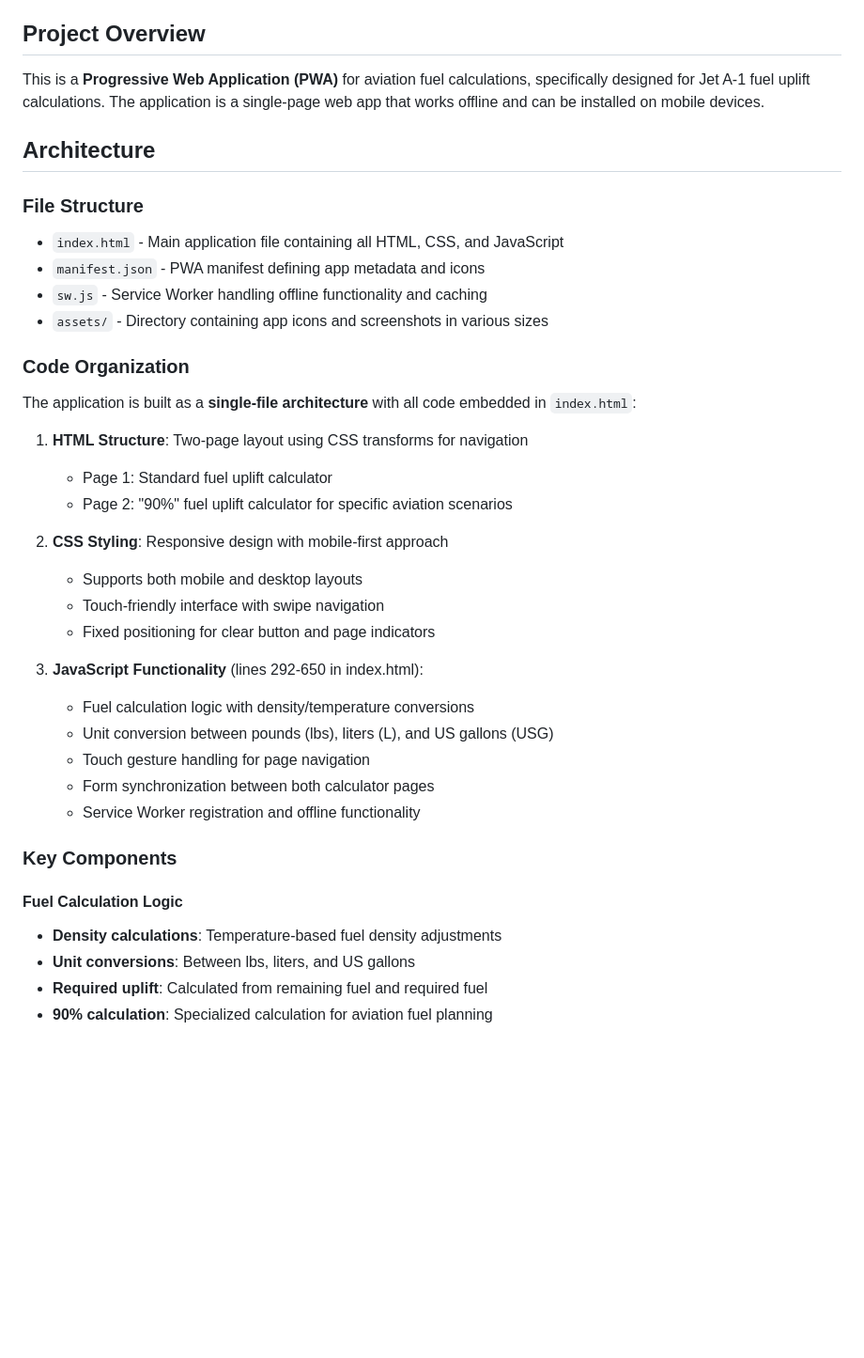
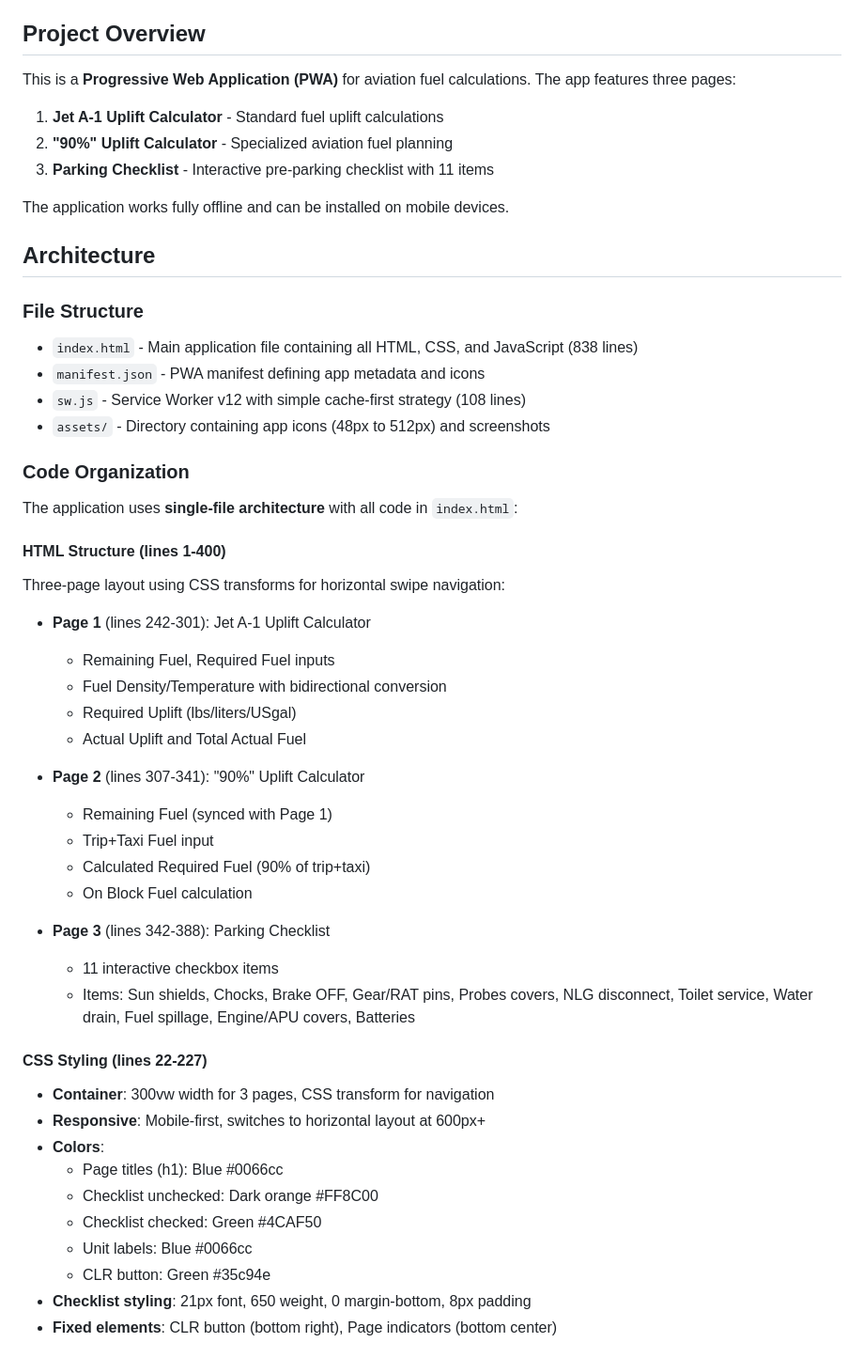
Before and after one commit to FastFalcon7/fuel-pwa, a Markdown page: CLAUDE.md, the part around one of its changes. Shown at 94% size. Rendered like a GitHub page; blank space fills up the shorter version.

```diff
--- a/CLAUDE.md
+++ b/CLAUDE.md
@@ -4,40 +4,52 @@ This file provides guidance to Claude Code (claude.ai/code) when working with co
 
 ## Project Overview
 
-This is a **Progressive Web Application (PWA)** for aviation fuel calculations, specifically designed for Jet A-1 fuel uplift calculations. The application is a single-page web app that works offline and can be installed on mobile devices.
+This is a **Progressive Web Application (PWA)** for aviation fuel calculations. The app features three pages:
+1. **Jet A-1 Uplift Calculator** - Standard fuel uplift calculations
+2. **"90%" Uplift Calculator** - Specialized aviation fuel planning
+3. **Parking Checklist** - Interactive pre-parking checklist with 11 items
+
+The application works fully offline and can be installed on mobile devices.
 
 ## Architecture
 
 ### File Structure
-- `index.html` - Main application file containing all HTML, CSS, and JavaScript
+- `index.html` - Main application file containing all HTML, CSS, and JavaScript (838 lines)
 - `manifest.json` - PWA manifest defining app metadata and icons
-- `sw.js` - Service Worker handling offline functionality and caching
-- `assets/` - Directory containing app icons and screenshots in various sizes
+- `sw.js` - Service Worker v12 with simple cache-first strategy (108 lines)
+- `assets/` - Directory containing app icons (48px to 512px) and screenshots
 
 ### Code Organization
-The application is built as a **single-file architecture** with all code embedded in `index.html`:
 
-1. **HTML Structure**: Two-page layout using CSS transforms for navigation
-   - Page 1: Standard fuel uplift calculator
-   - Page 2: "90%" fuel uplift calculator for specific aviation scenarios
+The application uses **single-file architecture** with all code in `index.html`:
 
-2. **CSS Styling**: Responsive design with mobile-first approach
-   - Supports both mobile and desktop layouts
-   - Touch-friendly interface with swipe navigation
-   - Fixed positioning for clear button and page indicators
+#### HTML Structure (lines 1-400)
+Three-page layout using CSS transforms for horizontal swipe navigation:
+- **Page 1** (lines 242-301): Jet A-1 Uplift Calculator
+  - Remaining Fuel, Required Fuel inputs
+  - Fuel Density/Temperature with bidirectional conversion
+  - Required Uplift (lbs/liters/USgal)
+  - Actual Uplift and Total Actual Fuel
 
-3. **JavaScript Functionality** (lines 292-650 in index.html):
-   - Fuel calculation logic with density/temperature conversions
-   - Unit conversion between pounds (lbs), liters (L), and US gallons (USG)
-   - Touch gesture handling for page navigation
-   - Form synchronization between both calculator pages
-   - Service Worker registration and offline functionality
+- **Page 2** (lines 307-341): "90%" Uplift Calculator
+  - Remaining Fuel (synced with Page 1)
+  - Trip+Taxi Fuel input
+  - Calculated Required Fuel (90% of trip+taxi)
+  - On Block Fuel calculation
 
-### Key Components
+- **Page 3** (lines 342-388): Parking Checklist
+  - 11 interactive checkbox items
+  - Items: Sun shields, Chocks, Brake OFF, Gear/RAT pins, Probes covers, NLG disconnect, Toilet service, Water drain, Fuel spillage, Engine/APU covers, Batteries
 
-#### Fuel Calculation Logic
-- **Density calculations**: Temperature-based fuel density adjustments
-- **Unit conversions**: Between lbs, liters, and US gallons
-- **Required uplift**: Calculated from remaining fuel and required fuel
-- **90% calculation**: Specialized calculation for aviation fuel planning
+#### CSS Styling (lines 22-227)
+- **Container**: 300vw width for 3 pages, CSS transform for navigation
+- **Responsive**: Mobile-first, switches to horizontal layout at 600px+
+- **Colors**:
+  - Page titles (h1): Blue #0066cc
+  - Checklist unchecked: Dark orange #FF8C00
+  - Checklist checked: Green #4CAF50
+  - Unit labels: Blue #0066cc
+  - CLR button: Green #35c94e
+- **Checklist styling**: 21px font, 650 weight, 0 margin-bottom, 8px padding
+- **Fixed elements**: CLR button (bottom right), Page indicators (bottom center)
 
```
Also changed, not shown: other parts of CLAUDE.md (+82 -35 lines).
